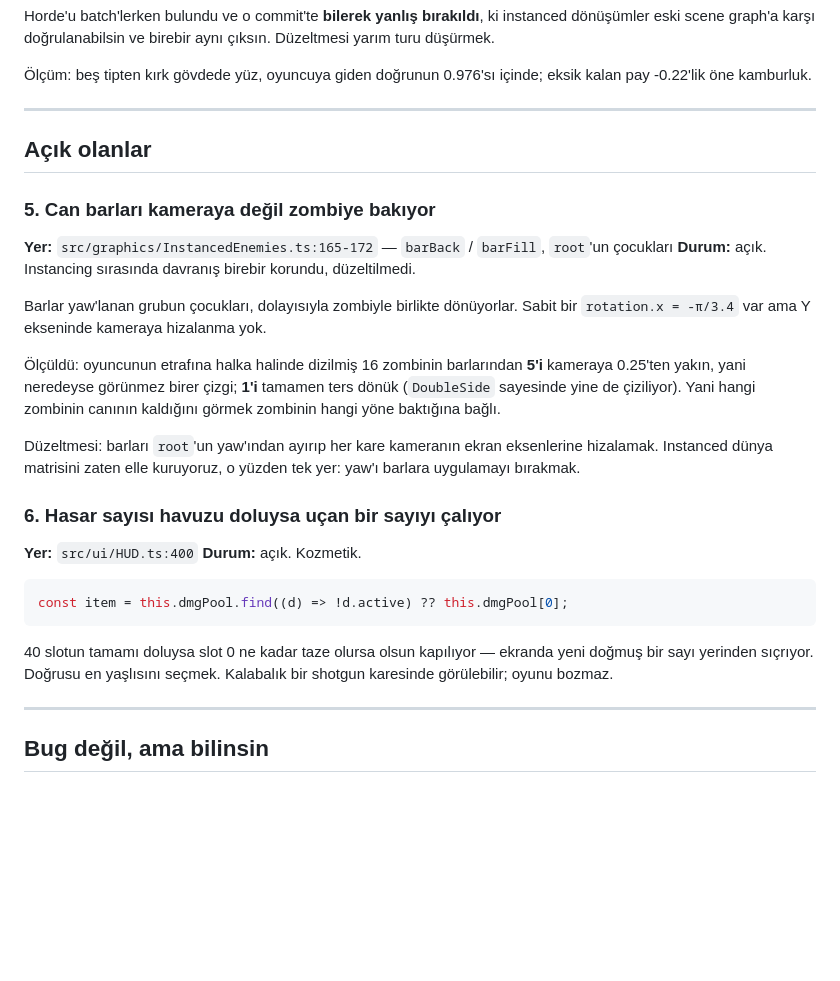
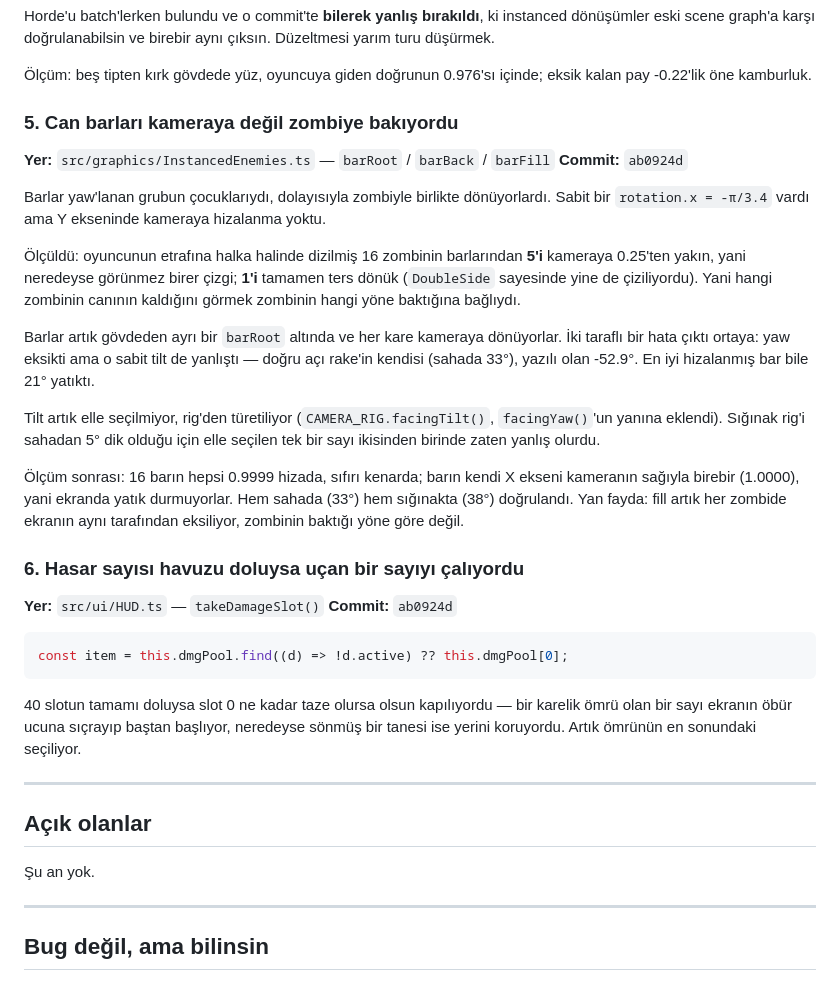
Before and after one commit to mmburk/swarm-survival-3d, a Markdown page: bug.md, the part around the change. Rendered like a GitHub page; blank space fills up the shorter version.

Commit message:
docs: mark the health bars and the damage-number pool fixed

````diff
--- a/bug.md
+++ b/bug.md
@@ -76,40 +76,51 @@ instanced dönüşümler eski scene graph'a karşı doğrulanabilsin ve birebir
 Ölçüm: beş tipten kırk gövdede yüz, oyuncuya giden doğrunun 0.976'sı içinde;
 eksik kalan pay -0.22'lik öne kamburluk.
 
----
+### 5. Can barları kameraya değil zombiye bakıyordu
 
-## Açık olanlar
+**Yer:** `src/graphics/InstancedEnemies.ts` — `barRoot` / `barBack` / `barFill`
+**Commit:** `ab0924d`
 
-### 5. Can barları kameraya değil zombiye bakıyor
-
-**Yer:** `src/graphics/InstancedEnemies.ts:165-172` — `barBack` / `barFill`,
-`root`'un çocukları
-**Durum:** açık. Instancing sırasında davranış birebir korundu, düzeltilmedi.
-
-Barlar yaw'lanan grubun çocukları, dolayısıyla zombiyle birlikte dönüyorlar.
-Sabit bir `rotation.x = -π/3.4` var ama Y ekseninde kameraya hizalanma yok.
+Barlar yaw'lanan grubun çocuklarıydı, dolayısıyla zombiyle birlikte dönüyorlardı.
+Sabit bir `rotation.x = -π/3.4` vardı ama Y ekseninde kameraya hizalanma yoktu.
 
 Ölçüldü: oyuncunun etrafına halka halinde dizilmiş 16 zombinin barlarından
 **5'i** kameraya 0.25'ten yakın, yani neredeyse görünmez birer çizgi; **1'i**
-tamamen ters dönük (`DoubleSide` sayesinde yine de çiziliyor). Yani hangi
-zombinin canının kaldığını görmek zombinin hangi yöne baktığına bağlı.
+tamamen ters dönük (`DoubleSide` sayesinde yine de çiziliyordu). Yani hangi
+zombinin canının kaldığını görmek zombinin hangi yöne baktığına bağlıydı.
 
-Düzeltmesi: barları `root`'un yaw'ından ayırıp her kare kameranın ekran
-eksenlerine hizalamak. Instanced dünya matrisini zaten elle kuruyoruz, o yüzden
-tek yer: yaw'ı barlara uygulamayı bırakmak.
+Barlar artık gövdeden ayrı bir `barRoot` altında ve her kare kameraya
+dönüyorlar. İki taraflı bir hata çıktı ortaya: yaw eksikti ama o sabit tilt de
+yanlıştı — doğru açı rake'in kendisi (sahada 33°), yazılı olan -52.9°. En iyi
+hizalanmış bar bile 21° yatıktı.
 
-### 6. Hasar sayısı havuzu doluysa uçan bir sayıyı çalıyor
+Tilt artık elle seçilmiyor, rig'den türetiliyor (`CAMERA_RIG.facingTilt()`,
+`facingYaw()`'un yanına eklendi). Sığınak rig'i sahadan 5° dik olduğu için elle
+seçilen tek bir sayı ikisinden birinde zaten yanlış olurdu.
 
-**Yer:** `src/ui/HUD.ts:400`
-**Durum:** açık. Kozmetik.
+Ölçüm sonrası: 16 barın hepsi 0.9999 hizada, sıfırı kenarda; barın kendi X ekseni
+kameranın sağıyla birebir (1.0000), yani ekranda yatık durmuyorlar. Hem sahada
+(33°) hem sığınakta (38°) doğrulandı. Yan fayda: fill artık her zombide ekranın
+aynı tarafından eksiliyor, zombinin baktığı yöne göre değil.
+
+### 6. Hasar sayısı havuzu doluysa uçan bir sayıyı çalıyordu
+
+**Yer:** `src/ui/HUD.ts` — `takeDamageSlot()`
+**Commit:** `ab0924d`
 
 ```ts
 const item = this.dmgPool.find((d) => !d.active) ?? this.dmgPool[0];
 ```
 
-40 slotun tamamı doluysa slot 0 ne kadar taze olursa olsun kapılıyor — ekranda
-yeni doğmuş bir sayı yerinden sıçrıyor. Doğrusu en yaşlısını seçmek. Kalabalık
-bir shotgun karesinde görülebilir; oyunu bozmaz.
+40 slotun tamamı doluysa slot 0 ne kadar taze olursa olsun kapılıyordu — bir
+karelik ömrü olan bir sayı ekranın öbür ucuna sıçrayıp baştan başlıyor, neredeyse
+sönmüş bir tanesi ise yerini koruyordu. Artık ömrünün en sonundaki seçiliyor.
+
+---
+
+## Açık olanlar
+
+Şu an yok.
 
 ---
 
````
